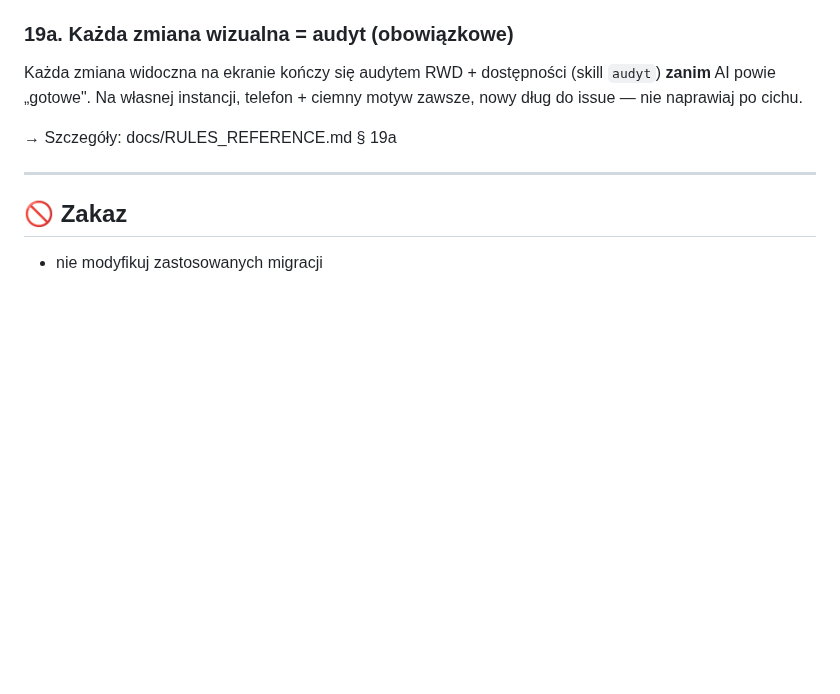
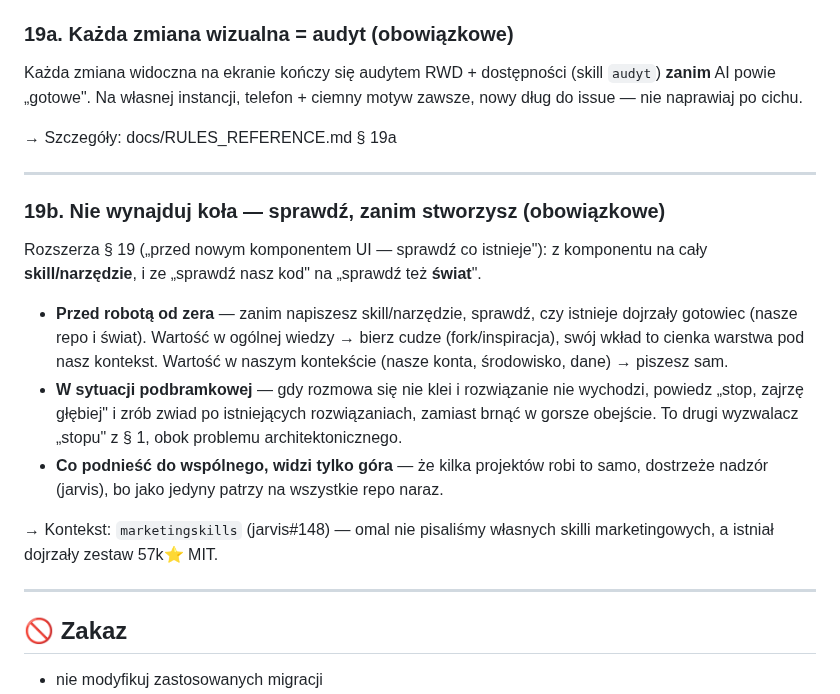
Before and after one commit to dev76bitpl/tai, a Markdown page: CLAUDE.md, the part around the change. Rendered like a GitHub page; blank space fills up the shorter version.

```diff
--- a/CLAUDE.md
+++ b/CLAUDE.md
@@ -175,6 +175,18 @@ Każda zmiana widoczna na ekranie kończy się audytem RWD + dostępności (skil
 
 ---
 
+### 19b. Nie wynajduj koła — sprawdź, zanim stworzysz (obowiązkowe)
+
+Rozszerza § 19 („przed nowym komponentem UI — sprawdź co istnieje"): z komponentu na cały **skill/narzędzie**, i ze „sprawdź nasz kod" na „sprawdź też **świat**".
+
+- **Przed robotą od zera** — zanim napiszesz skill/narzędzie, sprawdź, czy istnieje dojrzały gotowiec (nasze repo i świat). Wartość w ogólnej wiedzy → bierz cudze (fork/inspiracja), swój wkład to cienka warstwa pod nasz kontekst. Wartość w naszym kontekście (nasze konta, środowisko, dane) → piszesz sam.
+- **W sytuacji podbramkowej** — gdy rozmowa się nie klei i rozwiązanie nie wychodzi, powiedz „stop, zajrzę głębiej" i zrób zwiad po istniejących rozwiązaniach, zamiast brnąć w gorsze obejście. To drugi wyzwalacz „stopu" z § 1, obok problemu architektonicznego.
+- **Co podnieść do wspólnego, widzi tylko góra** — że kilka projektów robi to samo, dostrzeże nadzór (jarvis), bo jako jedyny patrzy na wszystkie repo naraz.
+
+→ Kontekst: `marketingskills` (jarvis#148) — omal nie pisaliśmy własnych skilli marketingowych, a istniał dojrzały zestaw 57k⭐ MIT.
+
+---
+
 ## 🚫 Zakaz
 
 - nie modyfikuj zastosowanych migracji
```
Also changed, not shown: docs/TASKS.md (+6 -0 lines).
